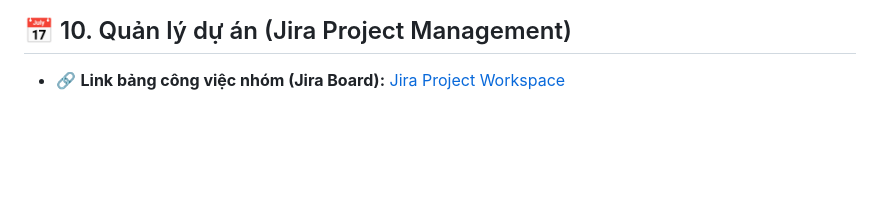
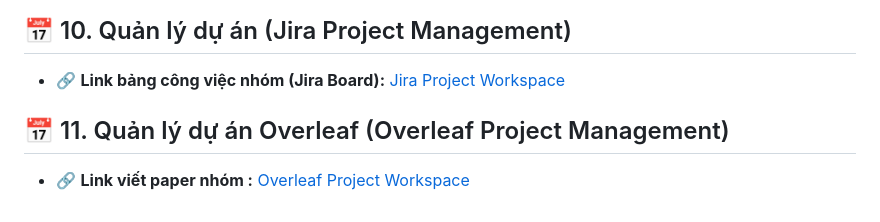
Before and after one commit to FUSU26SWR302/project-course-swr302_se20a11_su26__group1, a Markdown page: README.md, the part around the change. GitHub-like rendering; blank space fills up the shorter version.

Commit message:
Update Overleaf link on readme.md

```diff
--- a/README.md
+++ b/README.md
@@ -239,3 +239,7 @@ npm run dev
 ## 📅 10. Quản lý dự án (Jira Project Management)
 
 *   🔗 **Link bảng công việc nhóm (Jira Board):** [Jira Project Workspace](https://duyphuongg2410.atlassian.net/jira/software/projects/SS/boards/3/backlog?atlOrigin=eyJpIjoiOGYyYzEwNDZjODQ5NGY0ZmJiOGM2M2JmZGZmNDkzMDEiLCJwIjoiaiJ9)
+
+## 📅 11. Quản lý dự án Overleaf (Overleaf Project Management)
+
+*   🔗 **Link viết paper nhóm :** [Overleaf Project Workspace](https://www.overleaf.com/9132633444bzzhnpyhpjtt#b76259)
```
